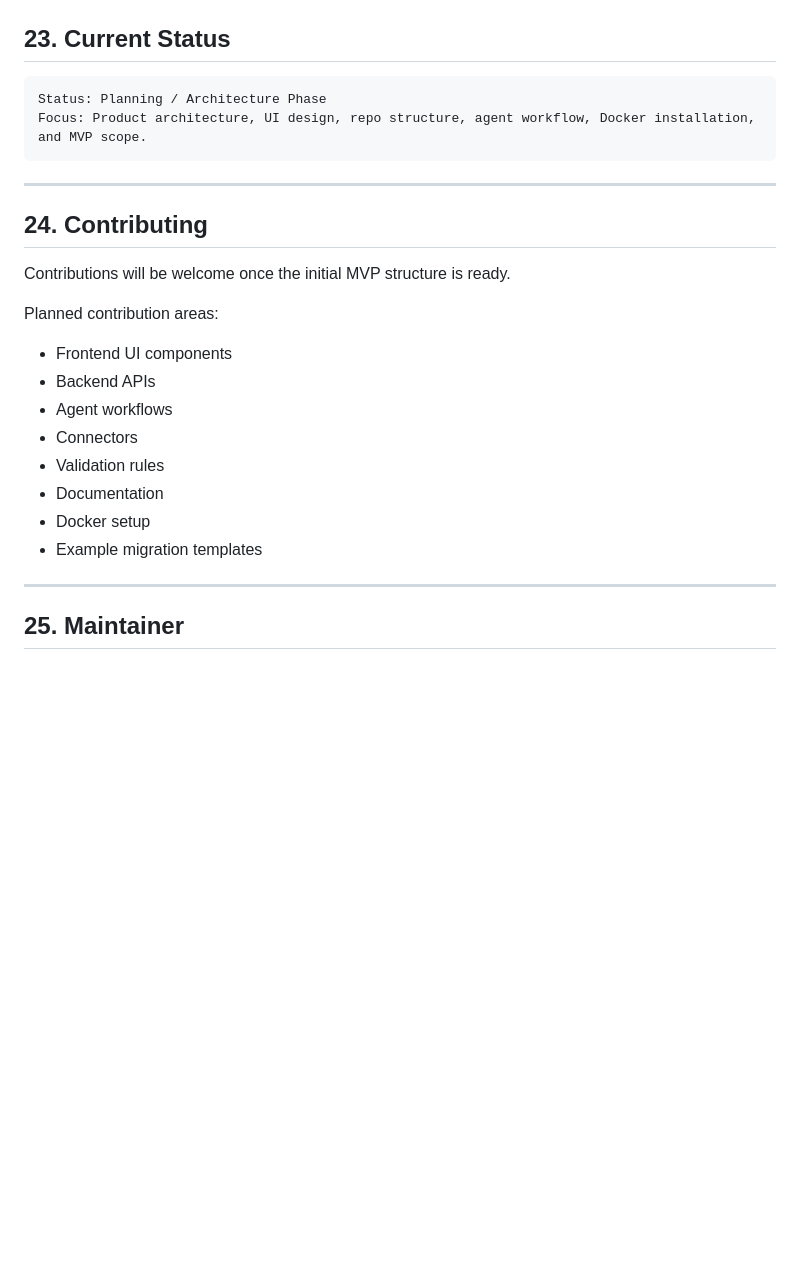
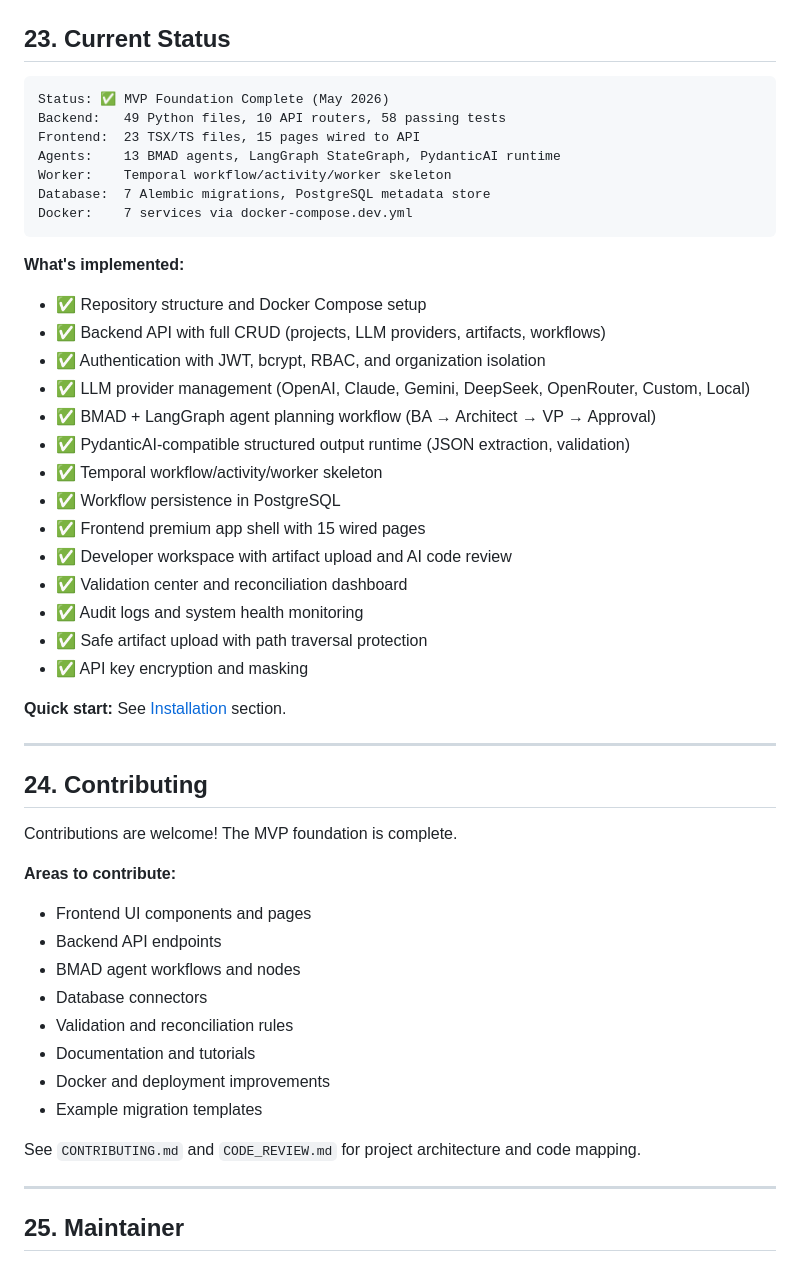
Before and after one commit to datainteg/helix-ai-migration, a Markdown page: README.md, the part around the change. Rendered like a GitHub page; blank space fills up the shorter version.

Commit message:
docs(readme): update status to MVP complete and open contributions

````diff
--- a/README.md
+++ b/README.md
@@ -1173,26 +1173,51 @@ Helix Migration is designed to be:
 ## 23. Current Status
 
 ```text
-Status: Planning / Architecture Phase
-Focus: Product architecture, UI design, repo structure, agent workflow, Docker installation, and MVP scope.
+Status: ✅ MVP Foundation Complete (May 2026)
+Backend:   49 Python files, 10 API routers, 58 passing tests
+Frontend:  23 TSX/TS files, 15 pages wired to API
+Agents:    13 BMAD agents, LangGraph StateGraph, PydanticAI runtime
+Worker:    Temporal workflow/activity/worker skeleton
+Database:  7 Alembic migrations, PostgreSQL metadata store
+Docker:    7 services via docker-compose.dev.yml
 ```
+
+**What's implemented:**
+- ✅ Repository structure and Docker Compose setup
+- ✅ Backend API with full CRUD (projects, LLM providers, artifacts, workflows)
+- ✅ Authentication with JWT, bcrypt, RBAC, and organization isolation
+- ✅ LLM provider management (OpenAI, Claude, Gemini, DeepSeek, OpenRouter, Custom, Local)
+- ✅ BMAD + LangGraph agent planning workflow (BA → Architect → VP → Approval)
+- ✅ PydanticAI-compatible structured output runtime (JSON extraction, validation)
+- ✅ Temporal workflow/activity/worker skeleton
+- ✅ Workflow persistence in PostgreSQL
+- ✅ Frontend premium app shell with 15 wired pages
+- ✅ Developer workspace with artifact upload and AI code review
+- ✅ Validation center and reconciliation dashboard
+- ✅ Audit logs and system health monitoring
+- ✅ Safe artifact upload with path traversal protection
+- ✅ API key encryption and masking
+
+**Quick start:** See [Installation](#17-installation) section.
 
 ---
 
 ## 24. Contributing
 
-Contributions will be welcome once the initial MVP structure is ready.
+Contributions are welcome! The MVP foundation is complete.
 
-Planned contribution areas:
+**Areas to contribute:**
 
-- Frontend UI components
-- Backend APIs
-- Agent workflows
-- Connectors
-- Validation rules
-- Documentation
-- Docker setup
+- Frontend UI components and pages
+- Backend API endpoints
+- BMAD agent workflows and nodes
+- Database connectors
+- Validation and reconciliation rules
+- Documentation and tutorials
+- Docker and deployment improvements
 - Example migration templates
+
+See `CONTRIBUTING.md` and `CODE_REVIEW.md` for project architecture and code mapping.
 
 ---
 
````
